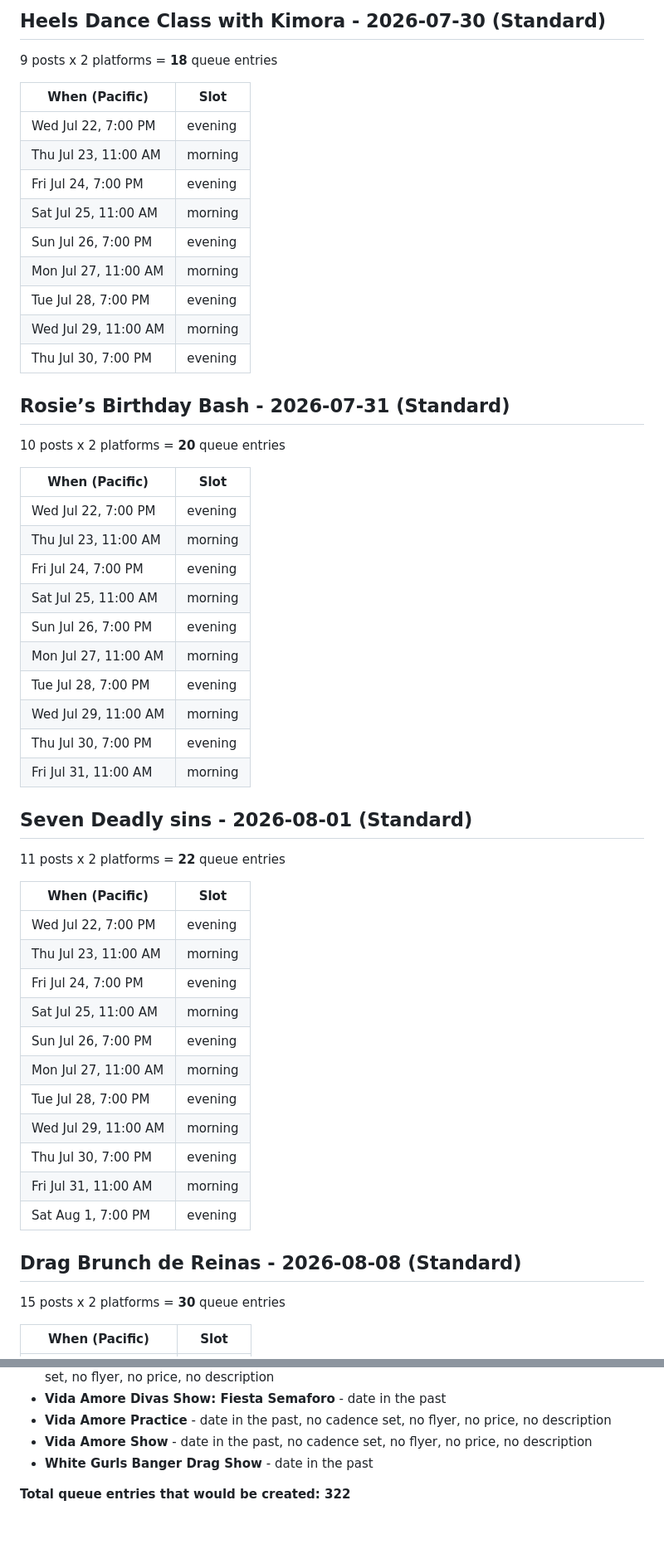
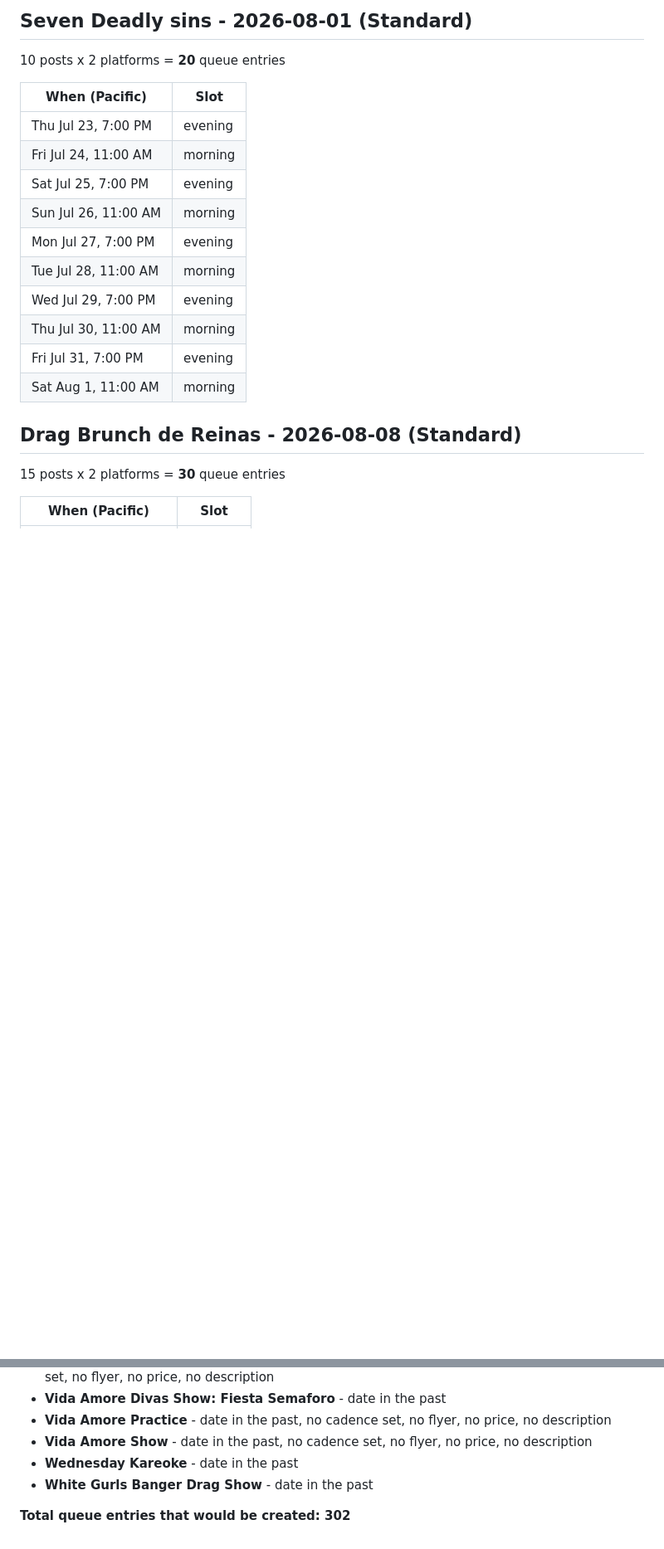
Before and after one commit to soynopalero/Azucar-Social-Pipeline, a Markdown page: docs/cadence_preview.md, 2 parts joined by grey strips. Shown at 83% size. Rendered like a GitHub page; blank space fills up the shorter version.

Commit message:
Cadence engine run [skip ci]

```diff
--- a/docs/cadence_preview.md
+++ b/docs/cadence_preview.md
@@ -75,51 +92,19 @@ Eligible events: **14** - Skipped: **36**
 
-## Heels Dance Class with Kimora - 2026-07-30  (Standard)
-9 posts x 2 platforms = **18** queue entries
-
-| When (Pacific) | Slot |
-|---|---|
-| Wed Jul 22, 7:00 PM | evening |
-| Thu Jul 23, 11:00 AM | morning |
-| Fri Jul 24, 7:00 PM | evening |
-| Sat Jul 25, 11:00 AM | morning |
-| Sun Jul 26, 7:00 PM | evening |
-| Mon Jul 27, 11:00 AM | morning |
-| Tue Jul 28, 7:00 PM | evening |
-| Wed Jul 29, 11:00 AM | morning |
-| Thu Jul 30, 7:00 PM | evening |
-
-## Rosie’s Birthday Bash - 2026-07-31  (Standard)
+## Seven Deadly sins - 2026-08-01  (Standard)
 10 posts x 2 platforms = **20** queue entries
 
 | When (Pacific) | Slot |
 |---|---|
-| Wed Jul 22, 7:00 PM | evening |
-| Thu Jul 23, 11:00 AM | morning |
-| Fri Jul 24, 7:00 PM | evening |
-| Sat Jul 25, 11:00 AM | morning |
-| Sun Jul 26, 7:00 PM | evening |
-| Mon Jul 27, 11:00 AM | morning |
-| Tue Jul 28, 7:00 PM | evening |
-| Wed Jul 29, 11:00 AM | morning |
-| Thu Jul 30, 7:00 PM | evening |
-| Fri Jul 31, 11:00 AM | morning |
-
-## Seven Deadly sins - 2026-08-01  (Standard)
-11 posts x 2 platforms = **22** queue entries
-
-| When (Pacific) | Slot |
-|---|---|
-| Wed Jul 22, 7:00 PM | evening |
-| Thu Jul 23, 11:00 AM | morning |
-| Fri Jul 24, 7:00 PM | evening |
-| Sat Jul 25, 11:00 AM | morning |
-| Sun Jul 26, 7:00 PM | evening |
-| Mon Jul 27, 11:00 AM | morning |
-| Tue Jul 28, 7:00 PM | evening |
-| Wed Jul 29, 11:00 AM | morning |
-| Thu Jul 30, 7:00 PM | evening |
-| Fri Jul 31, 11:00 AM | morning |
-| Sat Aug 1, 7:00 PM | evening |
+| Thu Jul 23, 7:00 PM | evening |
+| Fri Jul 24, 11:00 AM | morning |
+| Sat Jul 25, 7:00 PM | evening |
+| Sun Jul 26, 11:00 AM | morning |
+| Mon Jul 27, 7:00 PM | evening |
+| Tue Jul 28, 11:00 AM | morning |
+| Wed Jul 29, 7:00 PM | evening |
+| Thu Jul 30, 11:00 AM | morning |
+| Fri Jul 31, 7:00 PM | evening |
+| Sat Aug 1, 11:00 AM | morning |
 
 ## Drag Brunch de Reinas - 2026-08-08  (Standard)
 15 posts x 2 platforms = **30** queue entries
@@ -288,6 +273,7 @@ Eligible events: **14** - Skipped: **36**
 - **Vida Amore Divas Show: Fiesta Semaforo** - date in the past
 - **Vida Amore Practice** - date in the past, no cadence set, no flyer, no price, no description
 - **Vida Amore Show** - date in the past, no cadence set, no flyer, no price, no description
+- **Wednesday Kareoke** - date in the past
 - **White Gurls Banger Drag Show** - date in the past
 
-**Total queue entries that would be created: 322**
+**Total queue entries that would be created: 302**
```
Also changed, not shown: other parts of docs/cadence_preview.md (+76 -59 lines).
